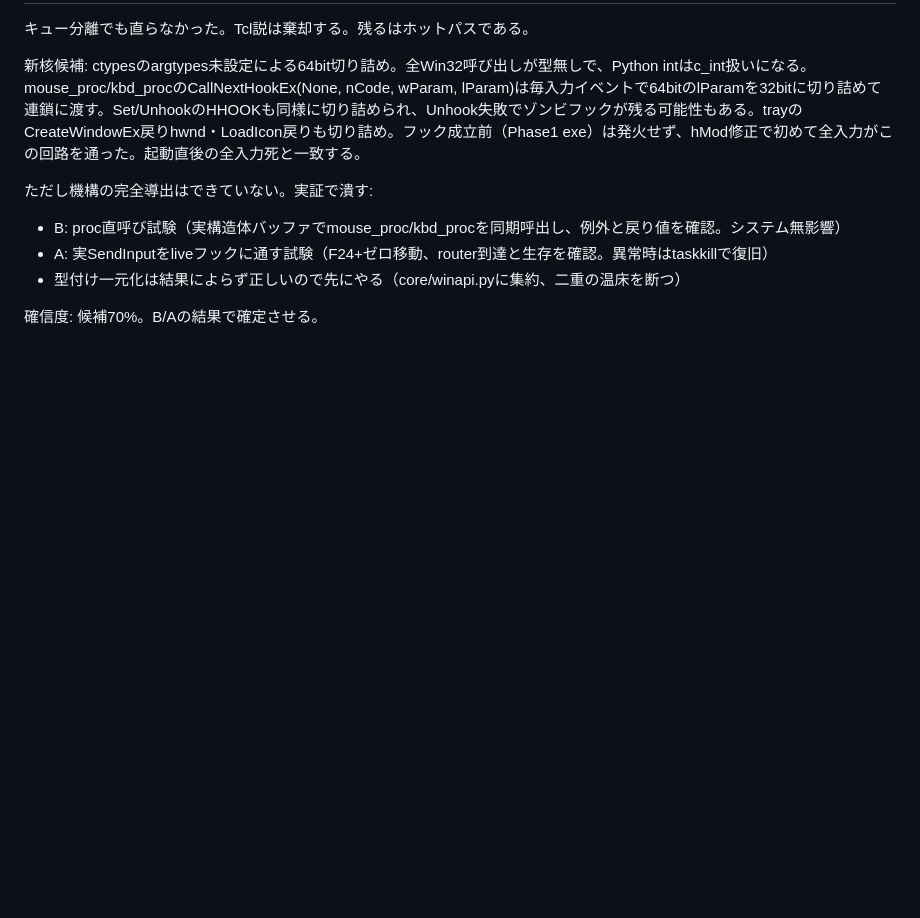
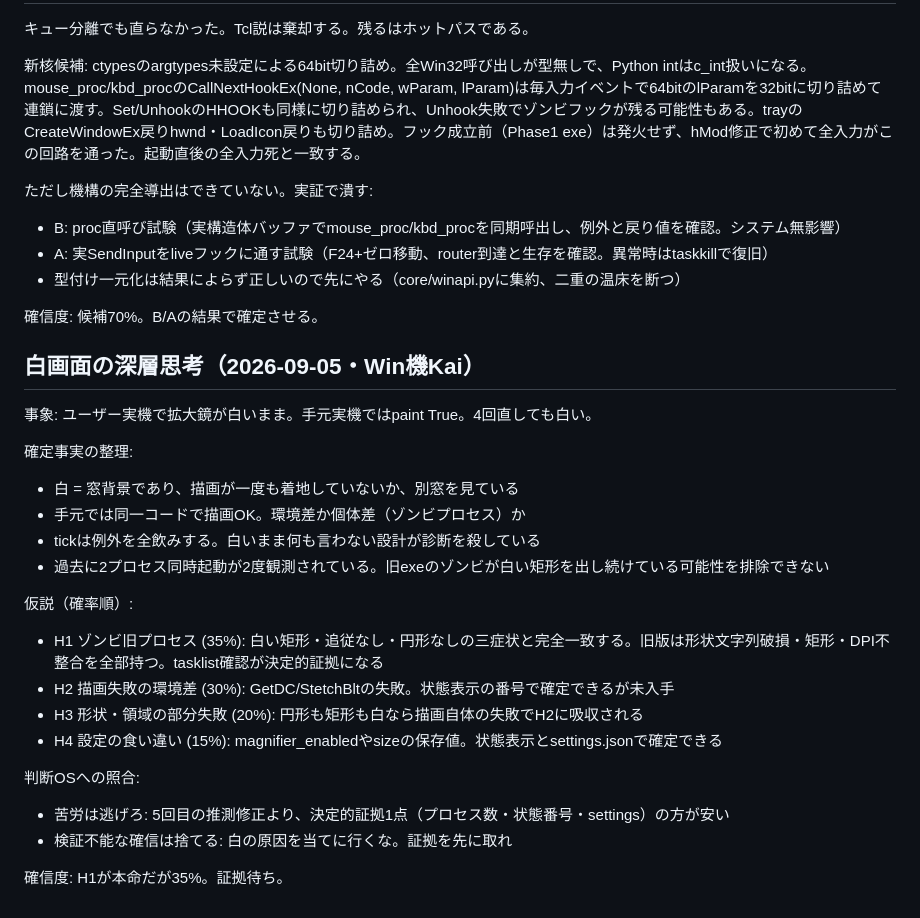
Before and after one commit to MasayukiNemo/PhronisisCode, a Markdown page: tasks/260903_trackball_win/deep_thought.md, the part around the change. Drawn GitHub-style; blank space fills up the shorter version.

```diff
--- a/tasks/260903_trackball_win/deep_thought.md
+++ b/tasks/260903_trackball_win/deep_thought.md
@@ -81,3 +81,25 @@
 - 型付け一元化は結果によらず正しいので先にやる（core/winapi.pyに集約、二重の温床を断つ）
 
 確信度: 候補70%。B/Aの結果で確定させる。
+
+## 白画面の深層思考（2026-09-05・Win機Kai）
+
+事象: ユーザー実機で拡大鏡が白いまま。手元実機ではpaint True。4回直しても白い。
+
+確定事実の整理:
+- 白 = 窓背景であり、描画が一度も着地していないか、別窓を見ている
+- 手元では同一コードで描画OK。環境差か個体差（ゾンビプロセス）か
+- tickは例外を全飲みする。白いまま何も言わない設計が診断を殺している
+- 過去に2プロセス同時起動が2度観測されている。旧exeのゾンビが白い矩形を出し続けている可能性を排除できない
+
+仮説（確率順）:
+- H1 ゾンビ旧プロセス (35%): 白い矩形・追従なし・円形なしの三症状と完全一致する。旧版は形状文字列破損・矩形・DPI不整合を全部持つ。tasklist確認が決定的証拠になる
+- H2 描画失敗の環境差 (30%): GetDC/StetchBltの失敗。状態表示の番号で確定できるが未入手
+- H3 形状・領域の部分失敗 (20%): 円形も矩形も白なら描画自体の失敗でH2に吸収される
+- H4 設定の食い違い (15%): magnifier_enabledやsizeの保存値。状態表示とsettings.jsonで確定できる
+
+判断OSへの照合:
+- 苦労は逃げろ: 5回目の推測修正より、決定的証拠1点（プロセス数・状態番号・settings）の方が安い
+- 検証不能な確信は捨てる: 白の原因を当てに行くな。証拠を先に取れ
+
+確信度: H1が本命だが35%。証拠待ち。
```
Also changed, not shown: tasks/260903_trackball_win/log.md (+1 -0 lines).
